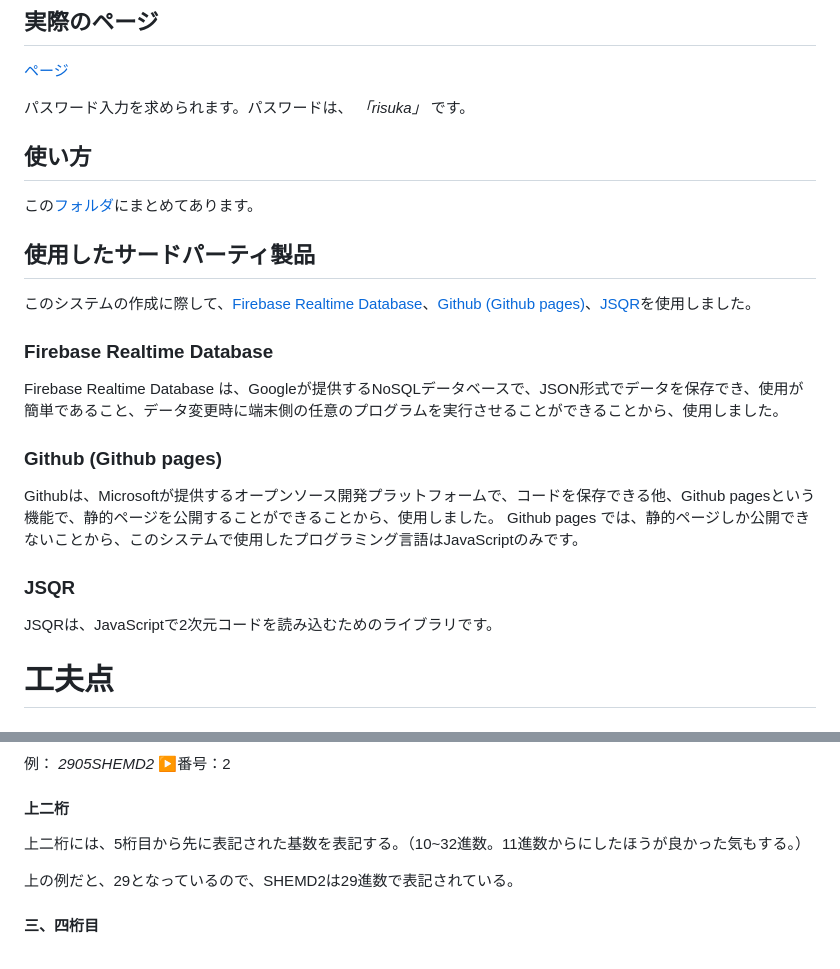
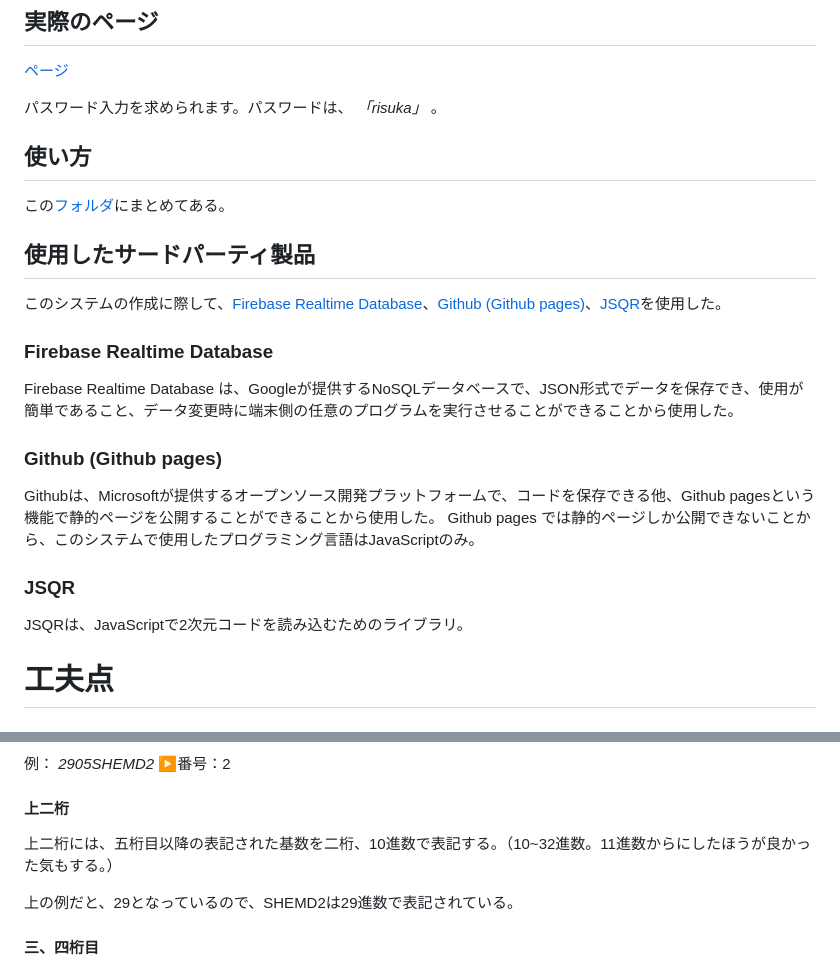
Before and after one commit to Gobousei/hakkasai, a Markdown page: README.md, 2 parts joined by grey strips. Rendered like a GitHub page.

```diff
--- a/README.md
+++ b/README.md
@@ -20,23 +20,23 @@
 ## 実際のページ
 [ページ](https://gobousei.github.io/hakkasai)
 
-パスワード入力を求められます。パスワードは、 *「risuka」* です。
+パスワード入力を求められます。パスワードは、 *「risuka」* 。
 
 ## 使い方
-この[フォルダ](https://github.com/Gobousei/hakkasai/tree/main/how-to-use)にまとめてあります。
+この[フォルダ](https://github.com/Gobousei/hakkasai/tree/main/how-to-use)にまとめてある。
 
 ## 使用したサードパーティ製品
-このシステムの作成に際して、[Firebase Realtime Database](https://firebase.google.com/?hl=ja)、[Github (Github pages)](https://github.com)、[JSQR](https://github.com/cozmo/jsQR)を使用しました。
+このシステムの作成に際して、[Firebase Realtime Database](https://firebase.google.com/?hl=ja)、[Github (Github pages)](https://github.com)、[JSQR](https://github.com/cozmo/jsQR)を使用した。
 
 ### Firebase Realtime Database
-Firebase Realtime Database は、Googleが提供するNoSQLデータベースで、JSON形式でデータを保存でき、使用が簡単であること、データ変更時に端末側の任意のプログラムを実行させることができることから、使用しました。
+Firebase Realtime Database は、Googleが提供するNoSQLデータベースで、JSON形式でデータを保存でき、使用が簡単であること、データ変更時に端末側の任意のプログラムを実行させることができることから使用した。
 
 ### Github (Github pages)
-Githubは、Microsoftが提供するオープンソース開発プラットフォームで、コードを保存できる他、Github pagesという機能で、静的ページを公開することができることから、使用しました。
-Github pages では、静的ページしか公開できないことから、このシステムで使用したプログラミング言語はJavaScriptのみです。
+Githubは、Microsoftが提供するオープンソース開発プラットフォームで、コードを保存できる他、Github pagesという機能で静的ページを公開することができることから使用した。
+Github pages では静的ページしか公開できないことから、このシステムで使用したプログラミング言語はJavaScriptのみ。
 
 ### JSQR
-JSQRは、JavaScriptで2次元コードを読み込むためのライブラリです。
+JSQRは、JavaScriptで2次元コードを読み込むためのライブラリ。
 
 # 工夫点
 ## Firebase Realtime Databaseの使用
@@ -47,7 +47,7 @@ QRコードに直接番号を記載すると、偽造が容易になる他、コ
 
 例： *2905SHEMD2* ▶番号：2
 #### 上二桁
-上二桁には、5桁目から先に表記された基数を表記する。（10~32進数。11進数からにしたほうが良かった気もする。）
+上二桁には、五桁目以降の表記された基数を二桁、10進数で表記する。（10~32進数。11進数からにしたほうが良かった気もする。）
 
 上の例だと、29となっているので、SHEMD2は29進数で表記されている。
 
```
